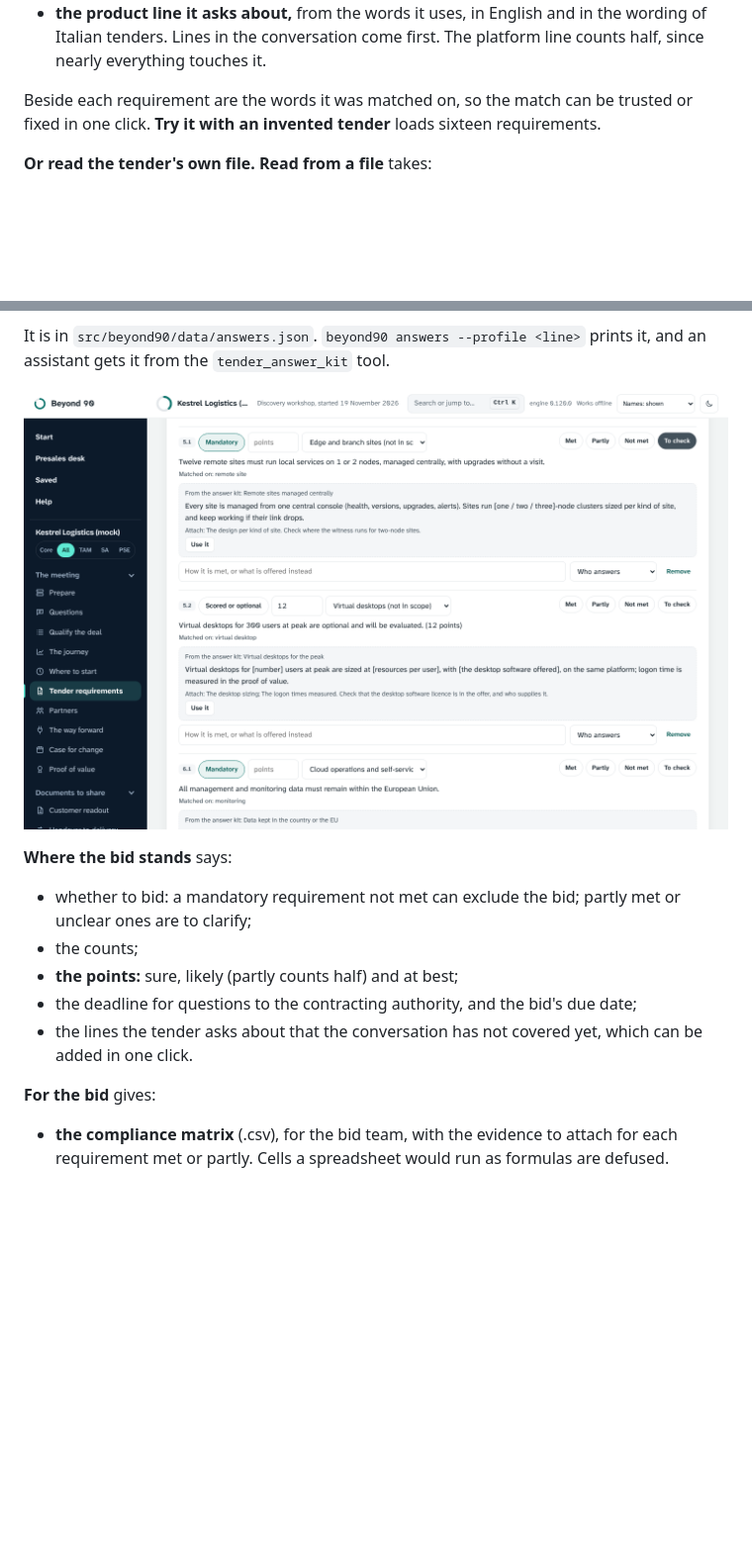
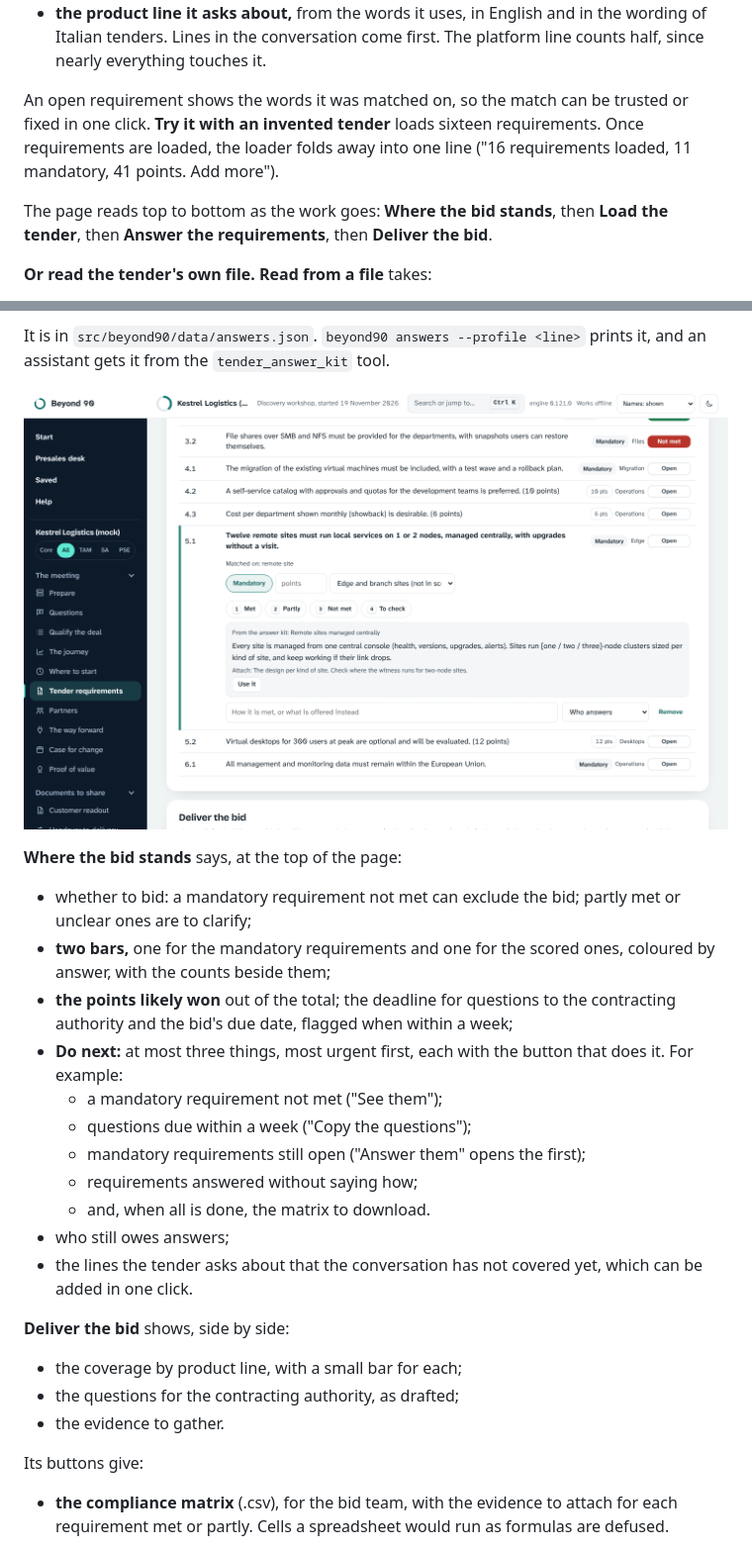
Before and after one commit to riccardomenegazzo/beyond-90, a Markdown page: docs/workshop.md, 2 parts joined by grey strips. Shown at 99% size. Drawn GitHub-style; pictures changed too: docs/img/app-rfp-kit.png; blank space fills up the shorter version.

```diff
--- a/docs/workshop.md
+++ b/docs/workshop.md
@@ -126,7 +126,9 @@ Each requirement is read and matched:
 - **its points,** when the text gives them ("(8 points)", "punteggio max 6").
 - **the product line it asks about,** from the words it uses, in English and in the wording of Italian tenders. Lines in the conversation come first. The platform line counts half, since nearly everything touches it.
 
-Beside each requirement are the words it was matched on, so the match can be trusted or fixed in one click. **Try it with an invented tender** loads sixteen requirements.
+An open requirement shows the words it was matched on, so the match can be trusted or fixed in one click. **Try it with an invented tender** loads sixteen requirements. Once requirements are loaded, the loader folds away into one line ("16 requirements loaded, 11 mandatory, 41 points. Add more").
+
+The page reads top to bottom as the work goes: **Where the bid stands**, then **Load the tender**, then **Answer the requirements**, then **Deliver the bid**.
 
 **Or read the tender's own file.** **Read from a file** takes:
 - a workbook (.xlsx): the sheet holding the requirements is the one with the most rows carrying a long cell, and header rows, Italian ones included ("N.", "Requisito", "Tipologia"), are skipped;
@@ -170,12 +184,23 @@ It is in `src/beyond90/data/answers.json`. `beyond90 answers --profile <line>` p
 
-**Where the bid stands** says:
+**Where the bid stands** says, at the top of the page:
 - whether to bid: a mandatory requirement not met can exclude the bid; partly met or unclear ones are to clarify;
-- the counts;
-- **the points:** sure, likely (partly counts half) and at best;
-- the deadline for questions to the contracting authority, and the bid's due date;
+- **two bars,** one for the mandatory requirements and one for the scored ones, coloured by answer, with the counts beside them;
+- **the points likely won** out of the total; the deadline for questions to the contracting authority and the bid's due date, flagged when within a week;
+- **Do next:** at most three things, most urgent first, each with the button that does it. For example:
+  - a mandatory requirement not met ("See them");
+  - questions due within a week ("Copy the questions");
+  - mandatory requirements still open ("Answer them" opens the first);
+  - requirements answered without saying how;
+  - and, when all is done, the matrix to download.
+- who still owes answers;
 - the lines the tender asks about that the conversation has not covered yet, which can be added in one click.
 
-**For the bid** gives:
+**Deliver the bid** shows, side by side:
+- the coverage by product line, with a small bar for each;
+- the questions for the contracting authority, as drafted;
+- the evidence to gather.
+
+Its buttons give:
 - **the compliance matrix** (.csv), for the bid team, with the evidence to attach for each requirement met or partly. Cells a spreadsheet would run as formulas are defused.
 - **the bid summary** (.md), for the seller, with the evidence to gather and the requirements each backs.
 - **the questions for the contracting authority:**
```
Also changed, not shown: other parts of docs/workshop.md (+18 -6 lines), CHANGELOG.md (+18 -0 lines), SPEC.md (+1 -1 lines), docs/img/app-rfp.png, 10 other files.
